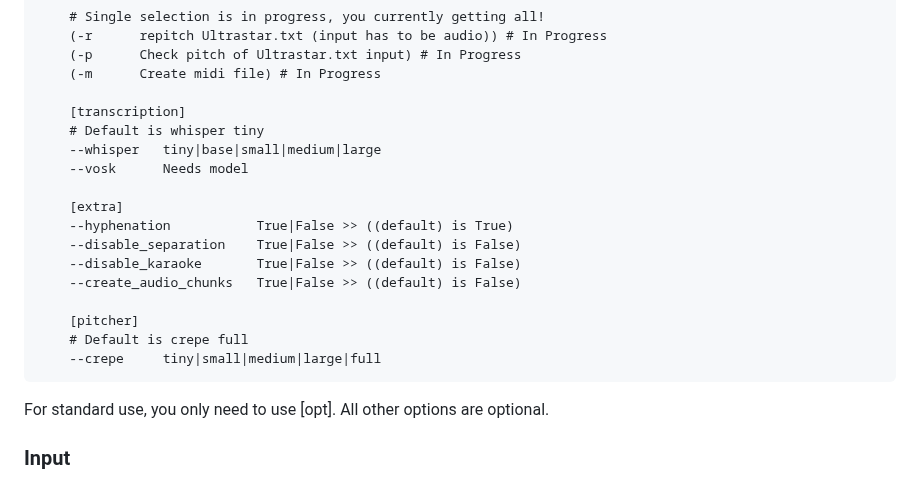
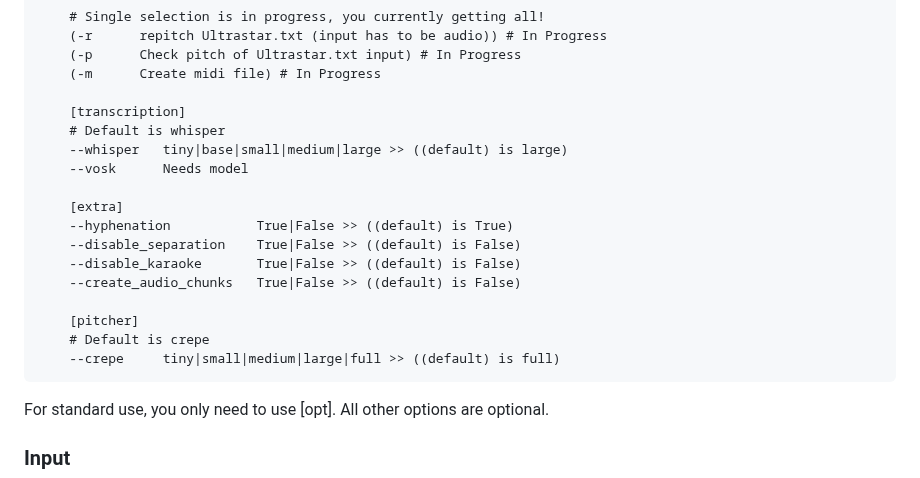
Before and after one commit to rakuri255/UltraSinger, a Markdown page: README.md, the part around the change. GitHub-like rendering.

````diff
--- a/README.md
+++ b/README.md
@@ -52,8 +52,8 @@ _Not all options working now!_
     (-m      Create midi file) # In Progress
 
     [transcription]
-    # Default is whisper tiny
-    --whisper   tiny|base|small|medium|large
+    # Default is whisper
+    --whisper   tiny|base|small|medium|large >> ((default) is large)
     --vosk      Needs model
 
     [extra]
@@ -63,8 +63,8 @@ _Not all options working now!_
     --create_audio_chunks   True|False >> ((default) is False)
 
     [pitcher]
-    # Default is crepe full
-    --crepe     tiny|small|medium|large|full
+    # Default is crepe
+    --crepe     tiny|small|medium|large|full >> ((default) is full)
 ```
 
 For standard use, you only need to use [opt]. All other options are optional.
````
